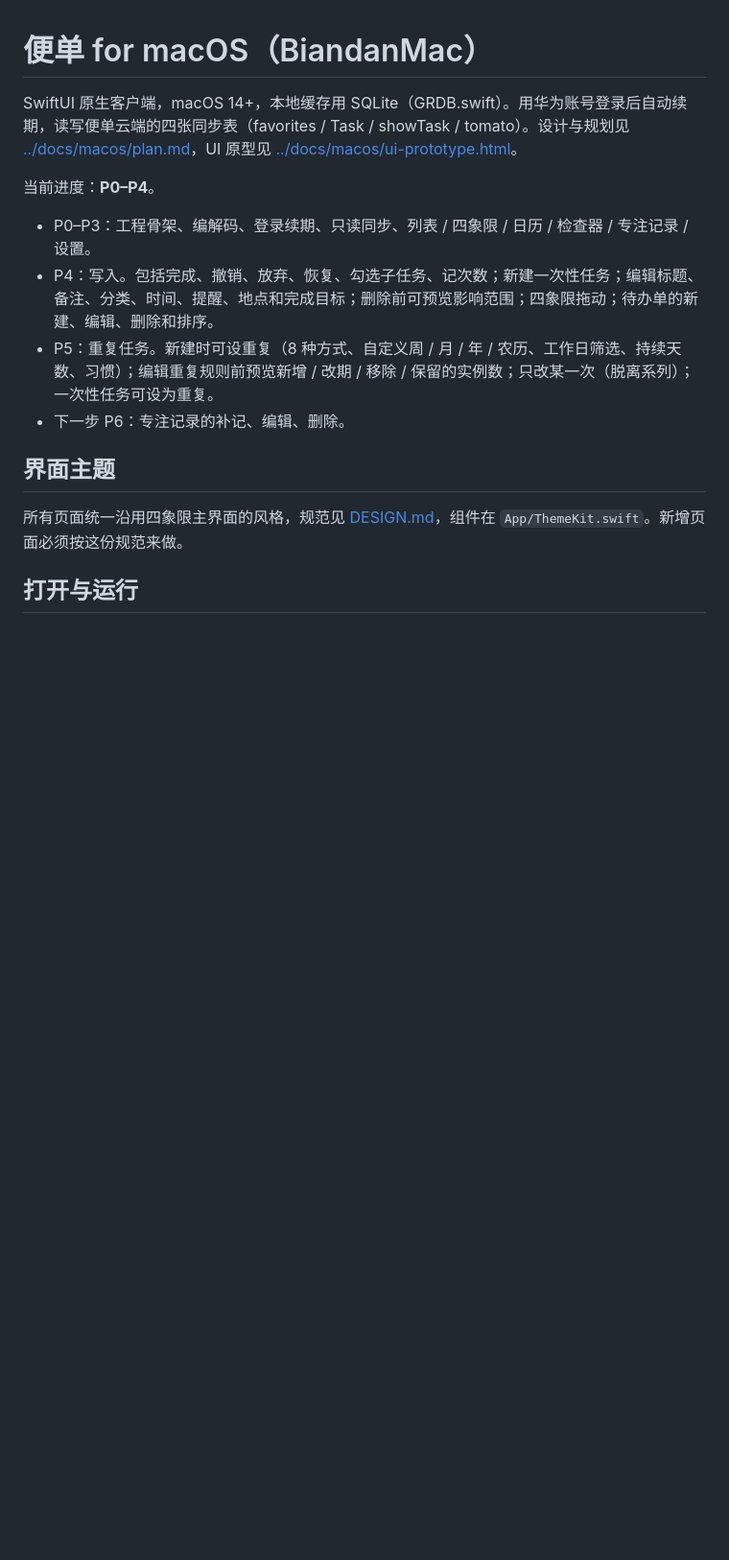
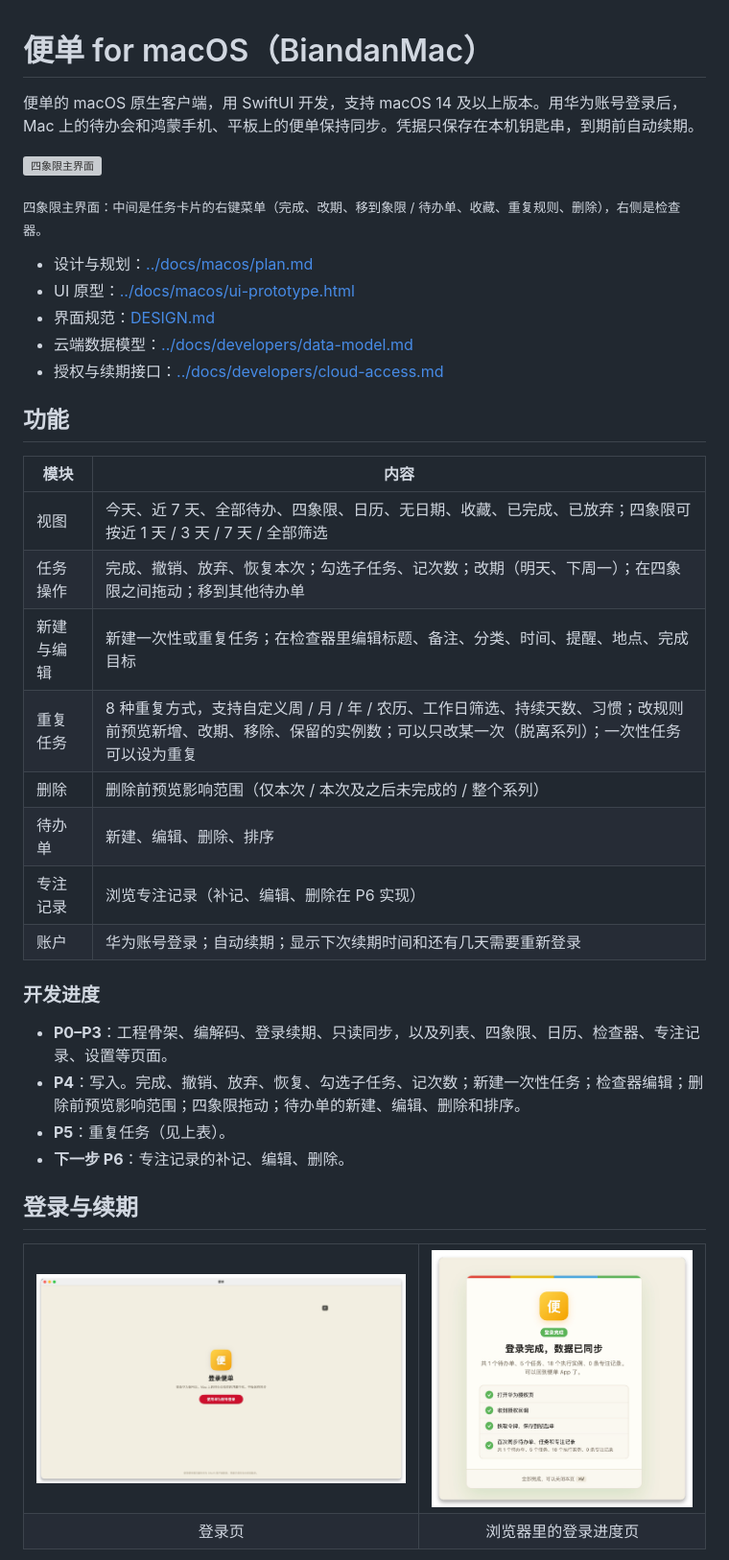
Before and after one commit to yingcaihuang/biandan_MCP-main, a Markdown page: BiandanMac/README.md, the part around one of its changes. Shown at 96% size. Drawn GitHub-style; pictures changed too: BiandanMac/docs/screenshots/login-done.png (added), BiandanMac/docs/screenshots/login.png (added); blank space fills up the shorter version; grey boxes are pictures that could not be loaded.

Commit message:
BiandanMac README：补充功能、登录与续期、快捷键、打包与测试说明，添加截图

```diff
--- a/BiandanMac/README.md
+++ b/BiandanMac/README.md
@@ -1,15 +1,47 @@
 # 便单 for macOS（BiandanMac）
 
-SwiftUI 原生客户端，macOS 14+，本地缓存用 SQLite（GRDB.swift）。用华为账号登录后自动续期，读写便单云端的四张同步表（favorites / Task / showTask / tomato）。设计与规划见 [../docs/macos/plan.md](../docs/macos/plan.md)，UI 原型见 [../docs/macos/ui-prototype.html](../docs/macos/ui-prototype.html)。
+便单的 macOS 原生客户端，用 SwiftUI 开发，支持 macOS 14 及以上版本。用华为账号登录后，Mac 上的待办会和鸿蒙手机、平板上的便单保持同步。凭据只保存在本机钥匙串，到期前自动续期。
 
-当前进度：**P0–P4**。
-- P0–P3：工程骨架、编解码、登录续期、只读同步、列表 / 四象限 / 日历 / 检查器 / 专注记录 / 设置。
-- P4：写入。包括完成、撤销、放弃、恢复、勾选子任务、记次数；新建一次性任务；编辑标题、备注、分类、时间、提醒、地点和完成目标；删除前可预览影响范围；四象限拖动；待办单的新建、编辑、删除和排序。
-- P5：重复任务。新建时可设重复（8 种方式、自定义周 / 月 / 年 / 农历、工作日筛选、持续天数、习惯）；编辑重复规则前预览新增 / 改期 / 移除 / 保留的实例数；只改某一次（脱离系列）；一次性任务可设为重复。
-- 下一步 P6：专注记录的补记、编辑、删除。
+![四象限主界面](docs/screenshots/quadrant.png)
 
-## 界面主题
+<sub>四象限主界面：中间是任务卡片的右键菜单（完成、改期、移到象限 / 待办单、收藏、重复规则、删除），右侧是检查器。</sub>
 
-所有页面统一沿用四象限主界面的风格，规范见 [DESIGN.md](DESIGN.md)，组件在 `App/ThemeKit.swift`。新增页面必须按这份规范来做。
+- 设计与规划：[../docs/macos/plan.md](../docs/macos/plan.md)
+- UI 原型：[../docs/macos/ui-prototype.html](../docs/macos/ui-prototype.html)
+- 界面规范：[DESIGN.md](DESIGN.md)
+- 云端数据模型：[../docs/developers/data-model.md](../docs/developers/data-model.md)
+- 授权与续期接口：[../docs/developers/cloud-access.md](../docs/developers/cloud-access.md)
 
-## 打开与运行
+## 功能
+
+| 模块 | 内容 |
+|---|---|
+| 视图 | 今天、近 7 天、全部待办、四象限、日历、无日期、收藏、已完成、已放弃；四象限可按近 1 天 / 3 天 / 7 天 / 全部筛选 |
+| 任务操作 | 完成、撤销、放弃、恢复本次；勾选子任务、记次数；改期（明天、下周一）；在四象限之间拖动；移到其他待办单 |
+| 新建与编辑 | 新建一次性或重复任务；在检查器里编辑标题、备注、分类、时间、提醒、地点、完成目标 |
+| 重复任务 | 8 种重复方式，支持自定义周 / 月 / 年 / 农历、工作日筛选、持续天数、习惯；改规则前预览新增、改期、移除、保留的实例数；可以只改某一次（脱离系列）；一次性任务可以设为重复 |
+| 删除 | 删除前预览影响范围（仅本次 / 本次及之后未完成的 / 整个系列） |
+| 待办单 | 新建、编辑、删除、排序 |
+| 专注记录 | 浏览专注记录（补记、编辑、删除在 P6 实现） |
+| 账户 | 华为账号登录；自动续期；显示下次续期时间和还有几天需要重新登录 |
+
+### 开发进度
+
+- **P0–P3**：工程骨架、编解码、登录续期、只读同步，以及列表、四象限、日历、检查器、专注记录、设置等页面。
+- **P4**：写入。完成、撤销、放弃、恢复、勾选子任务、记次数；新建一次性任务；检查器编辑；删除前预览影响范围；四象限拖动；待办单的新建、编辑、删除和排序。
+- **P5**：重复任务（见上表）。
+- **下一步 P6**：专注记录的补记、编辑、删除。
+
+## 登录与续期
+
+<table>
+<tr>
+<td width="58%"><img src="docs/screenshots/login.png" alt="登录页"></td>
+<td width="42%"><img src="docs/screenshots/login-done.png" alt="浏览器里的登录完成页"></td>
+</tr>
+<tr>
+<td align="center">登录页</td>
+<td align="center">浏览器里的登录进度页</td>
+</tr>
+</table>
+
```
Also changed, not shown: other parts of BiandanMac/README.md (+85 -17 lines), BiandanMac/docs/screenshots/settings-account.png (added), 1 other file.
